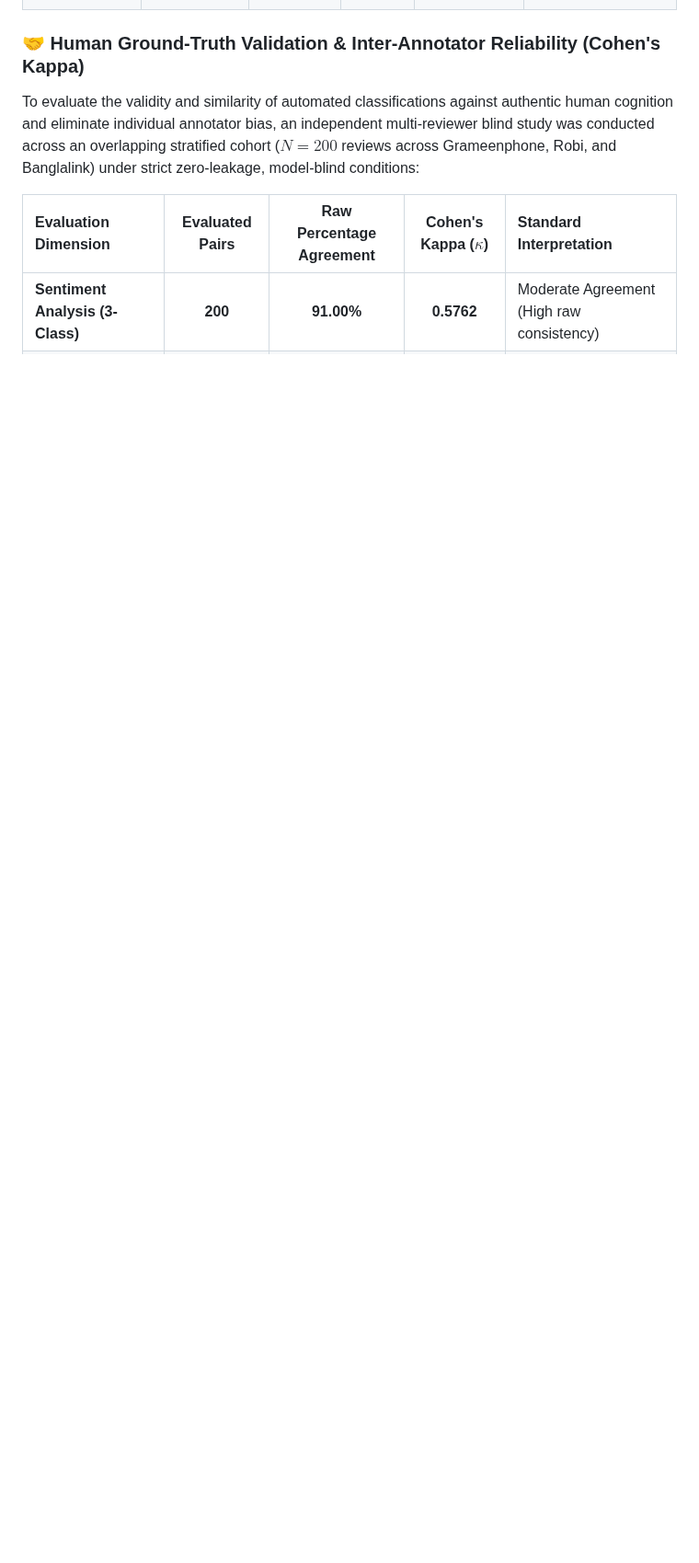
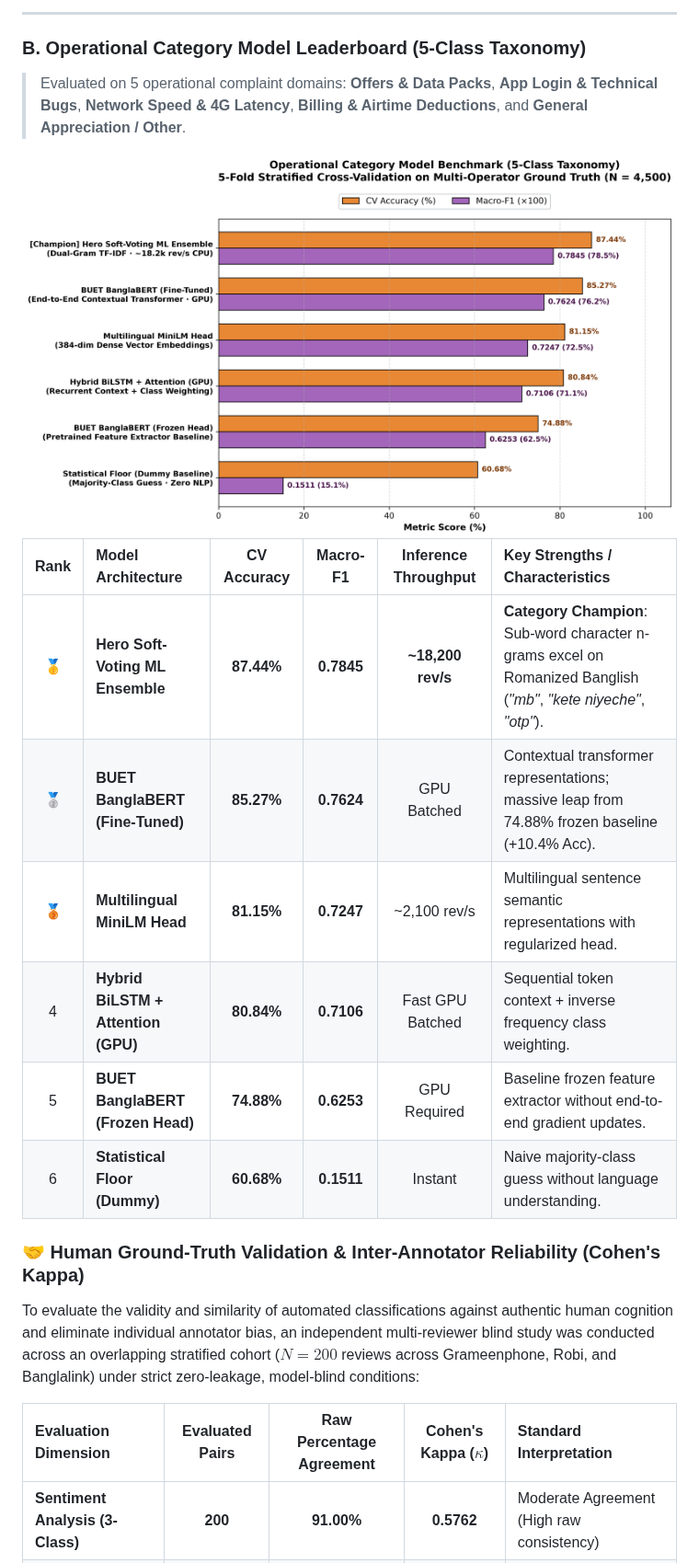
Before and after one commit to rh61632/telecom-Voice-of-Customer_intelligence, a Markdown page: README.md, the part around one of its changes. Shown at 92% size. GitHub-like rendering; pictures changed too: assets/plots/category_model_benchmark_bars.png (added); blank space fills up the shorter version.

```diff
--- a/README.md
+++ b/README.md
@@ -133,3 +137,20 @@ Models were trained and evaluated on the curated multi-operator seed dataset ($N
+---
+
+### B. Operational Category Model Leaderboard (5-Class Taxonomy)
+> Evaluated on 5 operational complaint domains: **Offers & Data Packs**, **App Login & Technical Bugs**, **Network Speed & 4G Latency**, **Billing & Airtime Deductions**, and **General Appreciation / Other**.
+
+<div align="center">
+  <img src="assets/plots/category_model_benchmark_bars.png?v=1" width="850" alt="Operational Category Model Benchmark (5-Class Taxonomy)"/>
+</div>
+
+| Rank | Model Architecture | CV Accuracy | Macro-F1 | Inference Throughput | Key Strengths / Characteristics |
+| :---: | :--- | :---: | :---: | :---: | :--- |
+| 🥇 | **Hero Soft-Voting ML Ensemble** | **87.44%** | **0.7845** | **~18,200 rev/s** | **Category Champion**: Sub-word character n-grams excel on Romanized Banglish (*"mb"*, *"kete niyeche"*, *"otp"*). |
+| 🥈 | **BUET BanglaBERT (Fine-Tuned)** | **85.27%** | **0.7624** | GPU Batched | Contextual transformer representations; massive leap from 74.88% frozen baseline (+10.4% Acc). |
+| 🥉 | **Multilingual MiniLM Head** | **81.15%** | **0.7247** | ~2,100 rev/s | Multilingual sentence semantic representations with regularized head. |
+| 4 | **Hybrid BiLSTM + Attention (GPU)** | **80.84%** | **0.7106** | Fast GPU Batched | Sequential token context + inverse frequency class weighting. |
+| 5 | **BUET BanglaBERT (Frozen Head)** | **74.88%** | **0.6253** | GPU Required | Baseline frozen feature extractor without end-to-end gradient updates. |
+| 6 | **Statistical Floor (Dummy)** | **60.68%** | **0.1511** | Instant | Naive majority-class guess without language understanding. |
 
 ### 🤝 Human Ground-Truth Validation & Inter-Annotator Reliability (Cohen's Kappa)
 
```
Also changed, not shown: other parts of README.md (+21 -15 lines), dl/README.md (+31 -12 lines), assets/plots/sentiment_model_benchmark_bars.png (added), scraped_data_global_2020_2026/plots/category_model_benchmark_bars.png (added), scraped_data_global_2020_2026/plots/sentiment_model_benchmark_bars.png (added), 2 other files.
